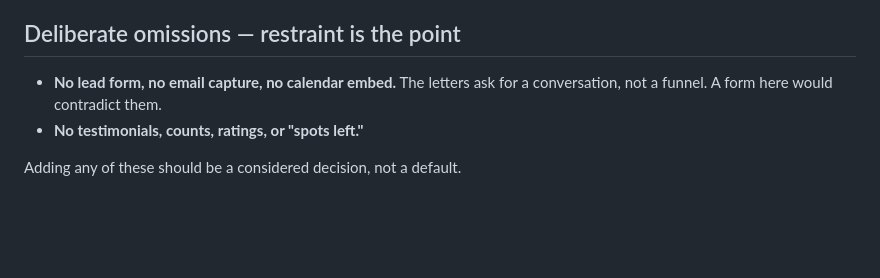
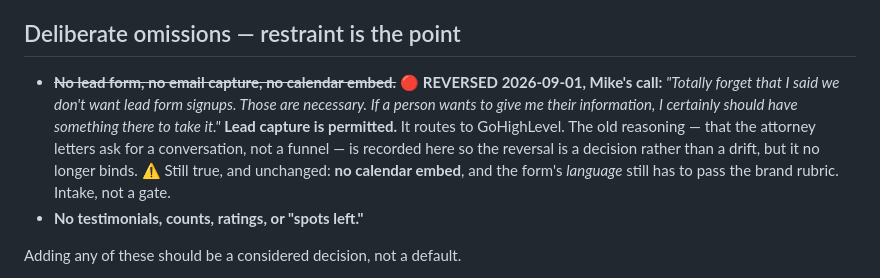
Before and after one commit to FlaRealtorMike/crawford-living-website, a Markdown page: CLAUDE.md, the part around the change. Rendered like a GitHub page; blank space fills up the shorter version.

Commit message:
Reverse the no-lead-form rule
Mike's call, 2026-09-01: "Totally forget that I said we don't want lead
form signups. Those are necessary. If a person wants to give me their
information, I certainly should have something there to take it."

Lead capture is permitted and routes to GoHighLevel. The old reasoning —
that the attorney letters ask for a conversation, not a funnel — is kept
in place so this reads as a decision rather than a drift, but it no
longer binds.

Still unchanged: no calendar embed, and the form's language still has to
pass the brand rubric. Intake, not a gate.

Co-Authored-By: Claude Opus 5 <noreply@anthropic.com>

```diff
--- a/CLAUDE.md
+++ b/CLAUDE.md
@@ -261,8 +261,14 @@ publishing in it before the licence is not.
 
 ## Deliberate omissions — restraint is the point
 
-- **No lead form, no email capture, no calendar embed.** The letters ask for a conversation,
-  not a funnel. A form here would contradict them.
+- ~~**No lead form, no email capture, no calendar embed.**~~ 🔴 **REVERSED 2026-09-01, Mike's
+  call:** *"Totally forget that I said we don't want lead form signups. Those are necessary. If a
+  person wants to give me their information, I certainly should have something there to take it."*
+  **Lead capture is permitted.** It routes to GoHighLevel. The old reasoning — that the attorney
+  letters ask for a conversation, not a funnel — is recorded here so the reversal is a decision
+  rather than a drift, but it no longer binds.
+  ⚠️ Still true, and unchanged: **no calendar embed**, and the form's *language* still has to pass
+  the brand rubric. Intake, not a gate.
 - **No testimonials, counts, ratings, or "spots left."**
 
 Adding any of these should be a considered decision, not a default.
```
